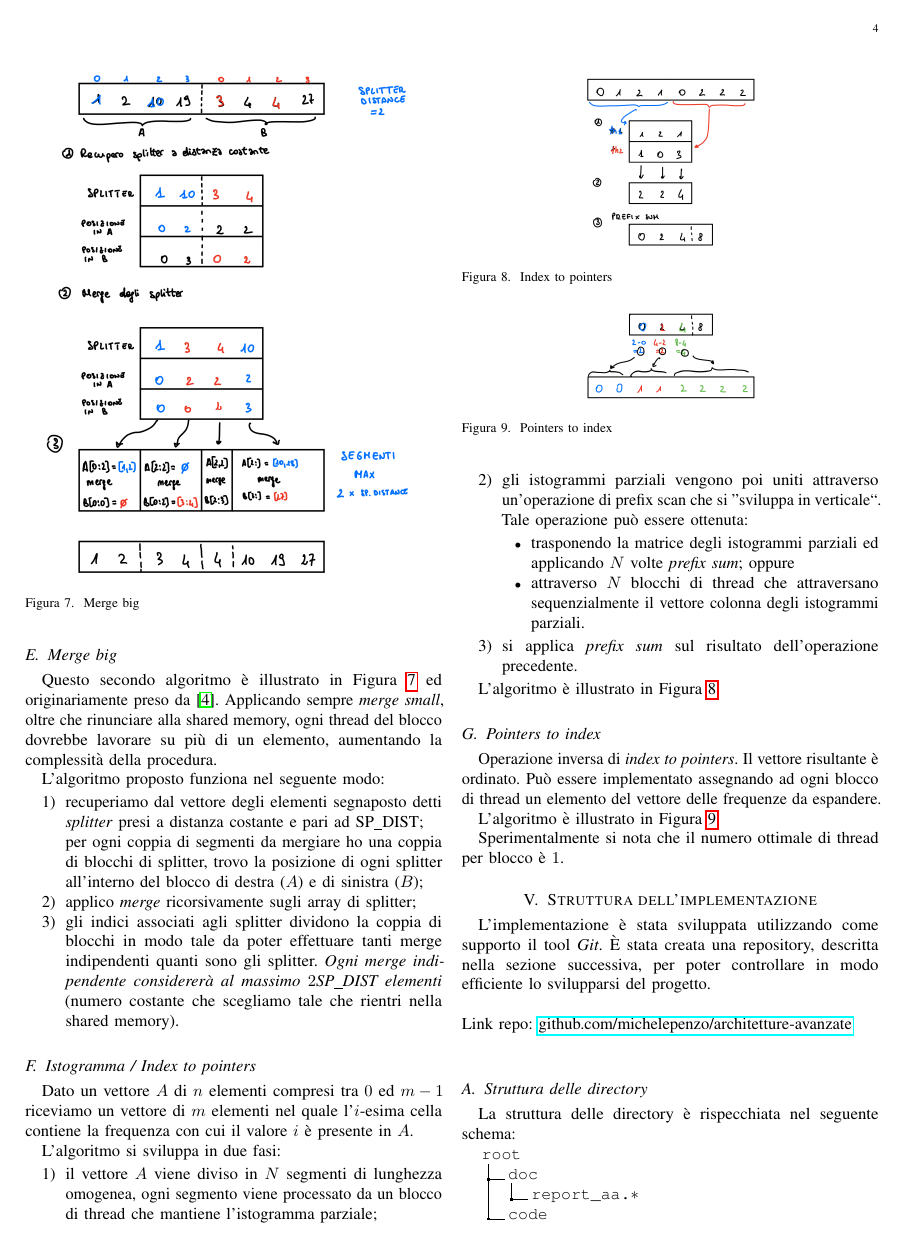
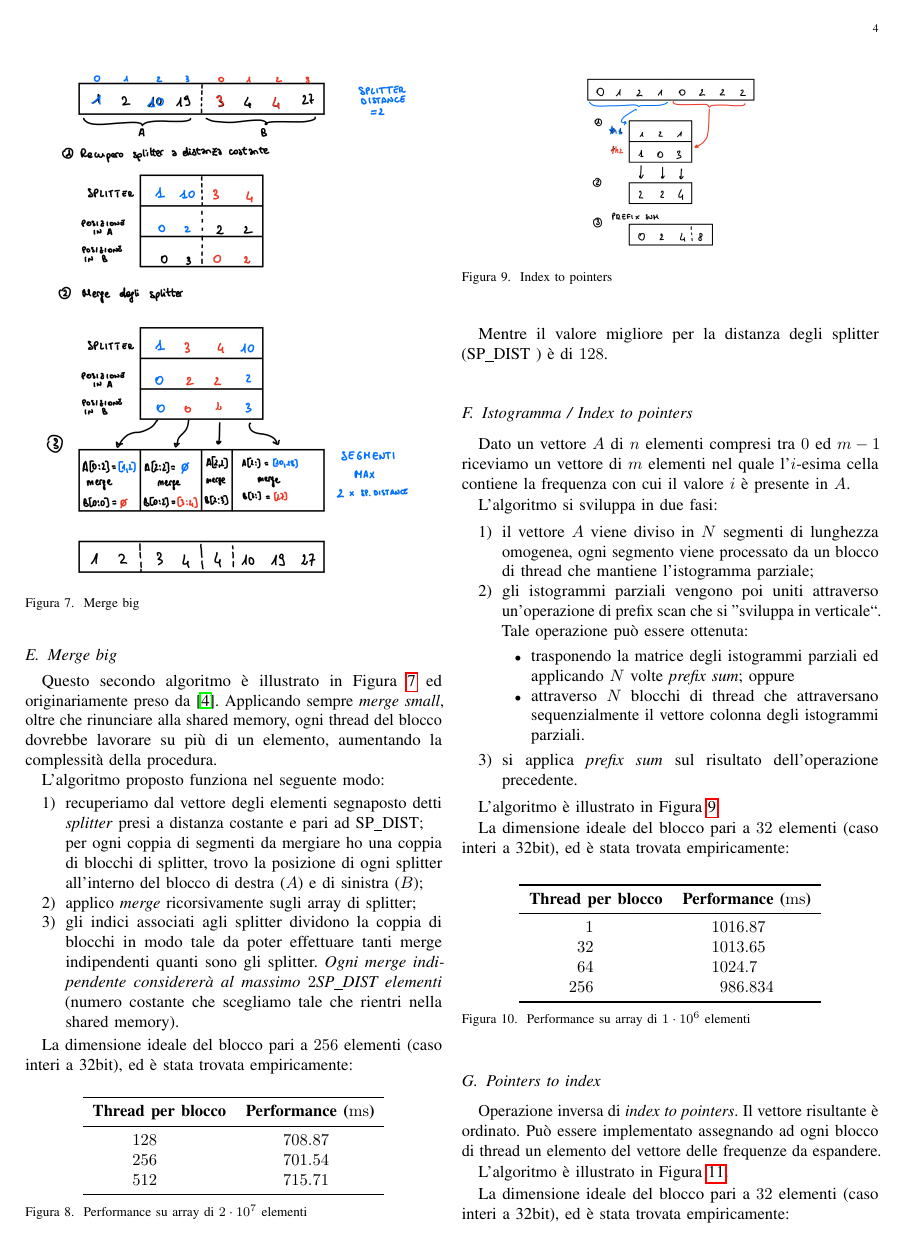
Before and after one commit to michelepenzo/architetture-avanzate, a LaTeX paper (doc/report_aa.tex, which reads doc/procedure.tex): page 4 of 6 before the commit and page 4 of 7 after it. Compiled offline with pdfLaTeX; a missing font is replaced by an installed copy or a similar font; a LaTeX package or settings file that is missing is left out.

Commit message:
tempistiche

```diff
--- a/doc/procedure.tex
+++ b/doc/procedure.tex
@@ -80,6 +80,20 @@ L'algoritmo proposto funziona nel seguente modo:
     \item gli indici associati agli splitter dividono la coppia di blocchi in modo tale da poter effettuare tanti merge indipendenti quanti sono gli splitter. \emph{Ogni merge indipendente considererà al massimo $2\SplitterDistance$ elementi} (numero costante che scegliamo tale che rientri nella shared memory).
 \end{enumerate}
 
+La dimensione ideale del blocco pari a $256$ elementi (caso interi a 32bit), ed è stata trovata empiricamente:
+\begin{figure}[H]
+	\centering
+	\begin{tabular}{SS}
+		\toprule
+		\textbf{Thread per blocco} & \textbf{Performance (\si{\milli\second})} \\ \midrule
+		128  & 708.87  \\
+		256  & 701.54 \\
+		512  & 715.71 \\ \bottomrule
+	\end{tabular}
+	\caption{Performance su array di $2\cdot 10^7$ elementi}
+\end{figure}
+Mentre il valore migliore per la distanza degli splitter (\SplitterDistance) è di $ 128 $.
+
 \subsection{Istogramma / Index to pointers}
 \label{idx-to-pnt}
 Dato un vettore $A$ di $n$ elementi compresi tra $0$ ed $m-1$ riceviamo un vettore di $m$ elementi nel quale l'$i$-esima cella contiene la frequenza con cui il valore $i$ è presente in $A$.
@@ -104,6 +118,21 @@ L'algoritmo è illustrato in Figura~\ref{index_to_pointers}.
 	\label{index_to_pointers}
 \end{figure}
 
+
+La dimensione ideale del blocco pari a $32$ elementi (caso interi a 32bit), ed è stata trovata empiricamente:
+\begin{figure}[H]
+	\centering
+	\begin{tabular}{SS}
+		\toprule
+		\textbf{Thread per blocco} & \textbf{Performance (\si{\milli\second})} \\ \midrule
+		1 & 1016.87 \\
+		32 & 1013.65 \\
+		64 & 1024.7 \\
+		256 & 986.834 \\ \bottomrule
+	\end{tabular}
+	\caption{Performance su array di $1\cdot 10^6$ elementi} % da 999'999 a 1'000'000
+\end{figure}
+
 \subsection{Pointers to index}
 \label{pnt-to-idx}
 Operazione inversa di \emph{index to pointers}. Il vettore risultante è ordinato. Può essere implementato assegnando ad ogni blocco di thread un elemento del vettore delle frequenze da espandere.
@@ -117,4 +146,4 @@ L'algoritmo è illustrato in Figura~\ref{pointers_to_index}.
 	\label{pointers_to_index}
 \end{figure}
 
-Sperimentalmente si nota che il numero ottimale di thread per blocco è $1$.
+La dimensione ideale del blocco pari a $32$ elementi (caso interi a 32bit), ed è stata trovata empiricamente:
@@ -120,0 +161 @@ Sperimentalmente si nota che il numero ottimale di thread per blocco è $1$.
+\end{figure}
```
Also changed, not shown: doc/report_aa.tex (+1 -1 lines), doc/report_aa.pdf, doc/procedure.tex (17 more changed lines). Lines whose indentation alone changed are shown as unchanged.
